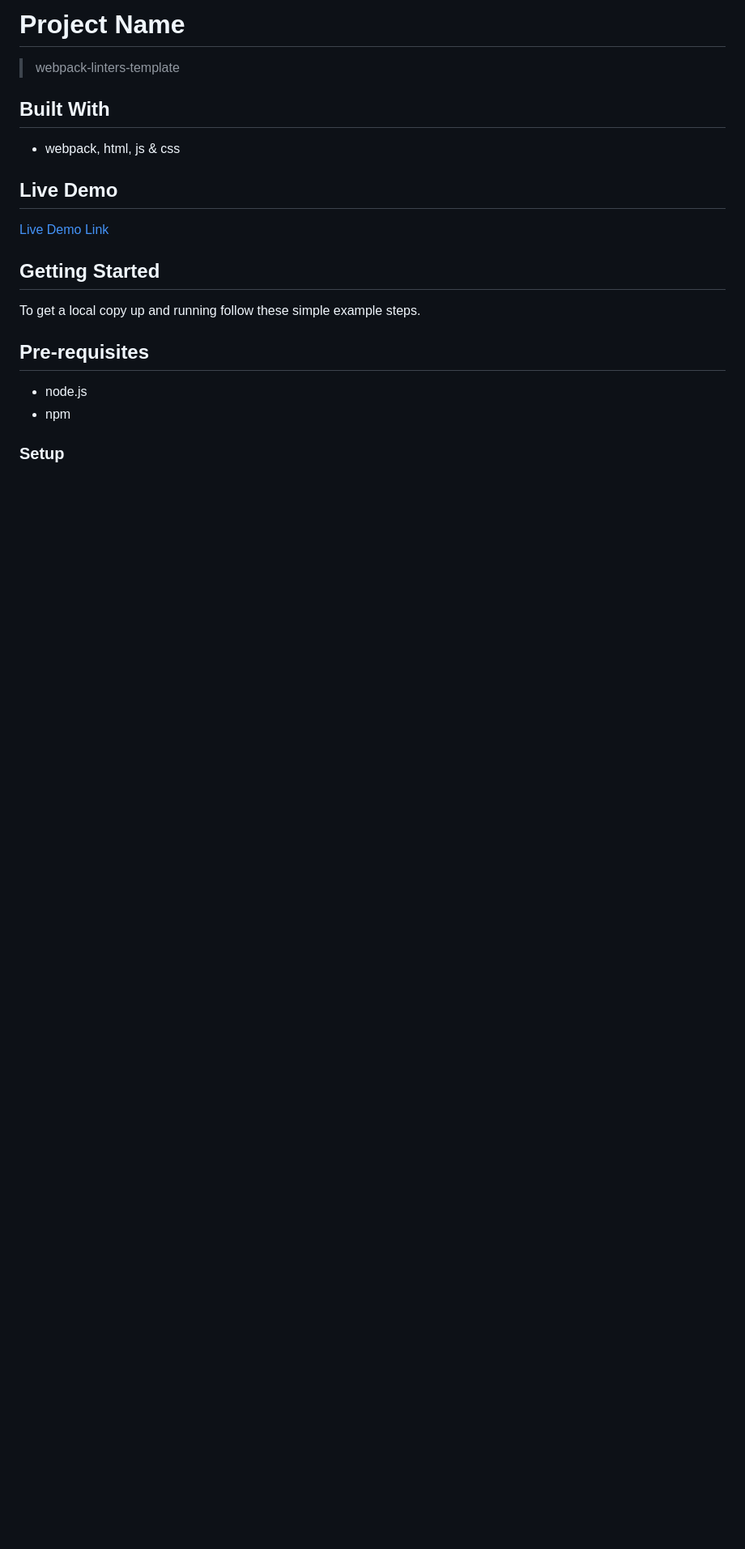
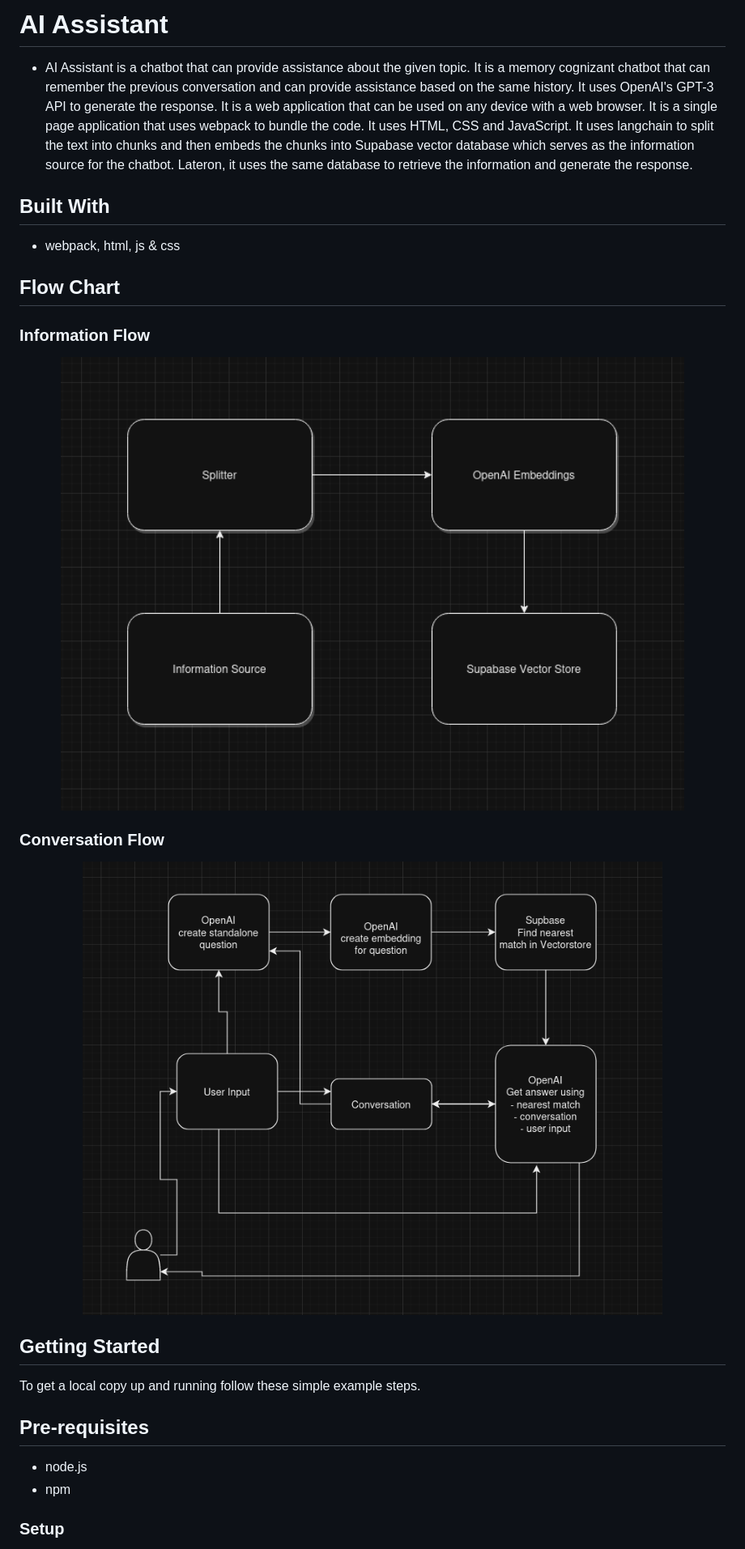
Before and after one commit to OmarMWarraich/ai-assistant, a Markdown page: README.md, the part around the change printed below. Shown: that part at 81% size. GitHub-like rendering; pictures changed too: information.png (added), user.png (added); blank space fills up the shorter version.

Commit message:
docs: README

```diff
--- a/README.md
+++ b/README.md
@@ -2,15 +1,19 @@
 
-# Project Name
+# AI Assistant
 
-> webpack-linters-template
+- AI Assistant is a chatbot that can provide assistance about the given topic. It is a memory cognizant chatbot that can remember the previous conversation and can provide assistance based on the same history. It uses OpenAI's GPT-3 API to generate the response. It is a web application that can be used on any device with a web browser. It is a single page application that uses webpack to bundle the code. It uses HTML, CSS and JavaScript. It uses langchain to split the text into chunks and then embeds the chunks into Supabase vector database which serves as the information source for the chatbot. Lateron, it uses the same database to retrieve the information and generate the response.
 
 ## Built With
 
 - webpack, html, js & css
 
-## Live Demo
+## Flow Chart
 
-[Live Demo Link]()
+### Information Flow
+<img src="./information.png" alt="information" width="100%"/>
+
+### Conversation Flow
+<img src="./user.png" alt="user" width="100%"/>
 
 ## Getting Started
 
```
Also changed, not shown: other parts of README.md (+11 -5 lines), MIT.md (added, +7 -0 lines).
